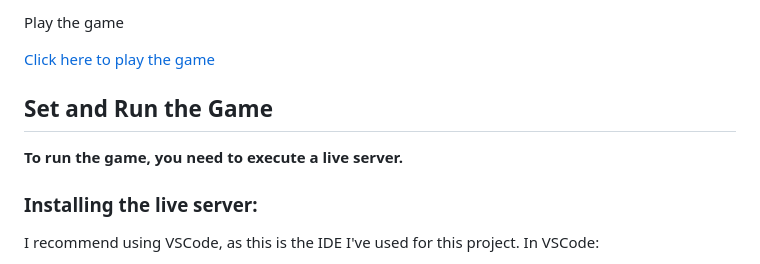
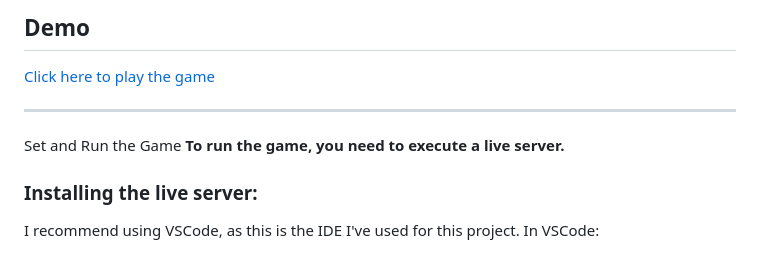
Before and after one commit to RockL30/JSTurnGame, a Markdown page: README.md, the part around the change. Drawn GitHub-style.

```diff
--- a/README.md
+++ b/README.md
@@ -1,10 +1,9 @@
-##
-Play the game
+## Demo
 
 [Click here to play the game](https://rockl30.github.io/JSTurnGame/)
 
+---
 Set and Run the Game
----
 **To run the game, you need to execute a live server.**
 
 ### Installing the live server:
```
